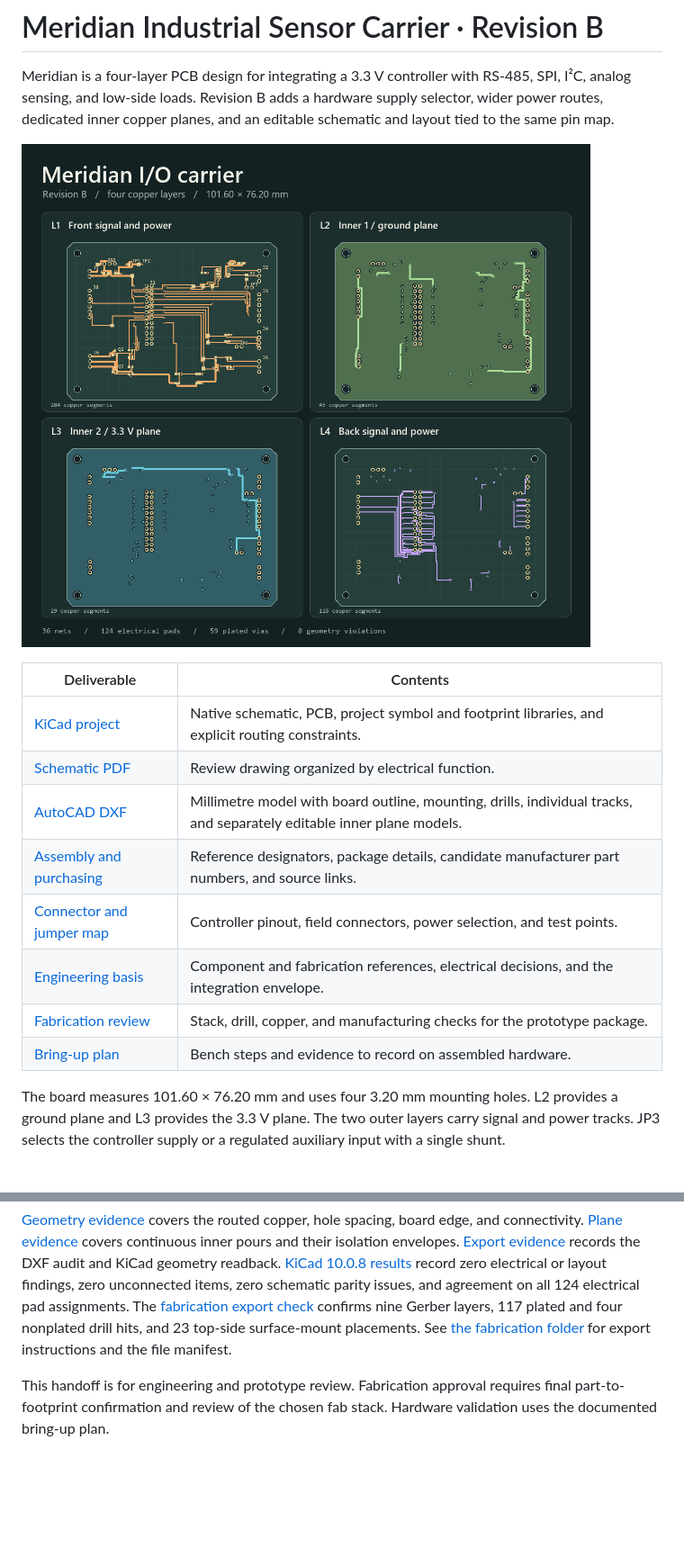
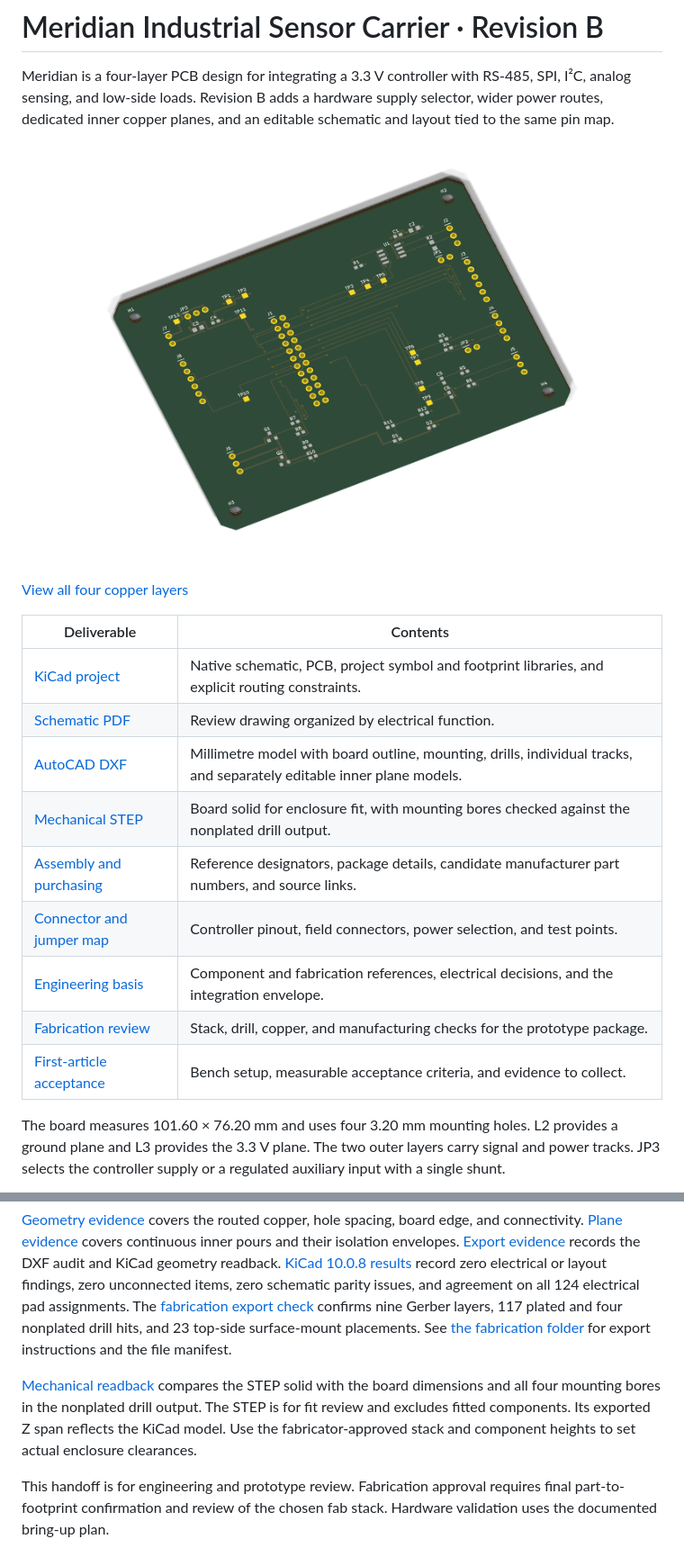
Before and after one commit to muhammmmadziam1234-eng/industrial-sensor-carrier-pcb, a Markdown page: README.md, 2 parts joined by grey strips. Shown at 90% size. GitHub-like rendering; pictures changed too: media/meridian-board-render.png (added); blank space fills up the shorter version.

```diff
--- a/README.md
+++ b/README.md
@@ -2,18 +2,21 @@
 
 Meridian is a four-layer PCB design for integrating a 3.3 V controller with RS-485, SPI, I²C, analog sensing, and low-side loads. Revision B adds a hardware supply selector, wider power routes, dedicated inner copper planes, and an editable schematic and layout tied to the same pin map.
 
-![Revision B inspection drawing, all four copper layers](media/four-layer-inspection.png)
+![Native KiCad render of the Revision B bare board, with pads and top silkscreen visible](media/meridian-board-render.png)
+
+[View all four copper layers](media/four-layer-inspection.png)
 
 | Deliverable | Contents |
 | --- | --- |
 | [KiCad project](cad/meridian-carrier.kicad_pro) | Native schematic, PCB, project symbol and footprint libraries, and explicit routing constraints. |
 | [Schematic PDF](reports/meridian-schematic.pdf) | Review drawing organized by electrical function. |
 | [AutoCAD DXF](cad/meridian-carrier.dxf) | Millimetre model with board outline, mounting, drills, individual tracks, and separately editable inner plane models. |
+| [Mechanical STEP](cad/meridian-carrier-board.step) | Board solid for enclosure fit, with mounting bores checked against the nonplated drill output. |
 | [Assembly and purchasing](cad/bill-of-materials.csv) | Reference designators, package details, candidate manufacturer part numbers, and source links. |
 | [Connector and jumper map](design-review.md) | Controller pinout, field connectors, power selection, and test points. |
 | [Engineering basis](engineering-basis.md) | Component and fabrication references, electrical decisions, and the integration envelope. |
 | [Fabrication review](fab/README.md) | Stack, drill, copper, and manufacturing checks for the prototype package. |
-| [Bring-up plan](bring-up.md) | Bench steps and evidence to record on assembled hardware. |
+| [First-article acceptance](first-article.md) | Bench setup, measurable acceptance criteria, and evidence to collect. |
 
 The board measures 101.60 × 76.20 mm and uses four 3.20 mm mounting holes. L2 provides a ground plane and L3 provides the 3.3 V plane. The two outer layers carry signal and power tracks. JP3 selects the controller supply or a regulated auxiliary input with a single shunt.
 
@@ -33,4 +36,6 @@ python render_preview.py
 
 [Geometry evidence](verification.json) covers the routed copper, hole spacing, board edge, and connectivity. [Plane evidence](plane-verification.json) covers continuous inner pours and their isolation envelopes. [Export evidence](cad/export-checks.json) records the DXF audit and KiCad geometry readback. [KiCad 10.0.8 results](reports/native-summary.json) record zero electrical or layout findings, zero unconnected items, zero schematic parity issues, and agreement on all 124 electrical pad assignments. The [fabrication export check](reports/fabrication-summary.json) confirms nine Gerber layers, 117 plated and four nonplated drill hits, and 23 top-side surface-mount placements. See [the fabrication folder](fab/README.md) for export instructions and the file manifest.
 
+[Mechanical readback](reports/mechanical-summary.json) compares the STEP solid with the board dimensions and all four mounting bores in the nonplated drill output. The STEP is for fit review and excludes fitted components. Its exported Z span reflects the KiCad model. Use the fabricator-approved stack and component heights to set actual enclosure clearances.
+
 This handoff is for engineering and prototype review. Fabrication approval requires final part-to-footprint confirmation and review of the chosen fab stack. Hardware validation uses the documented bring-up plan.
```
Also changed, not shown: fab/README.md (+10 -0 lines), first-article.md (added, +20 -0 lines), 4 other files.
